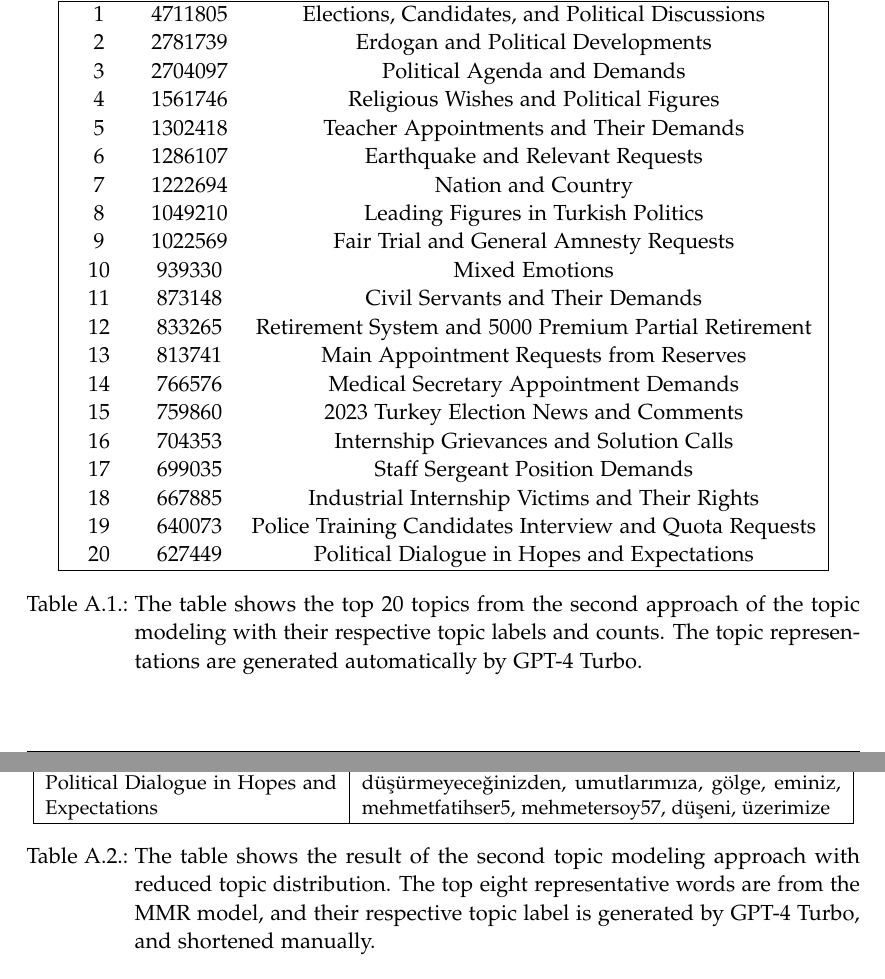
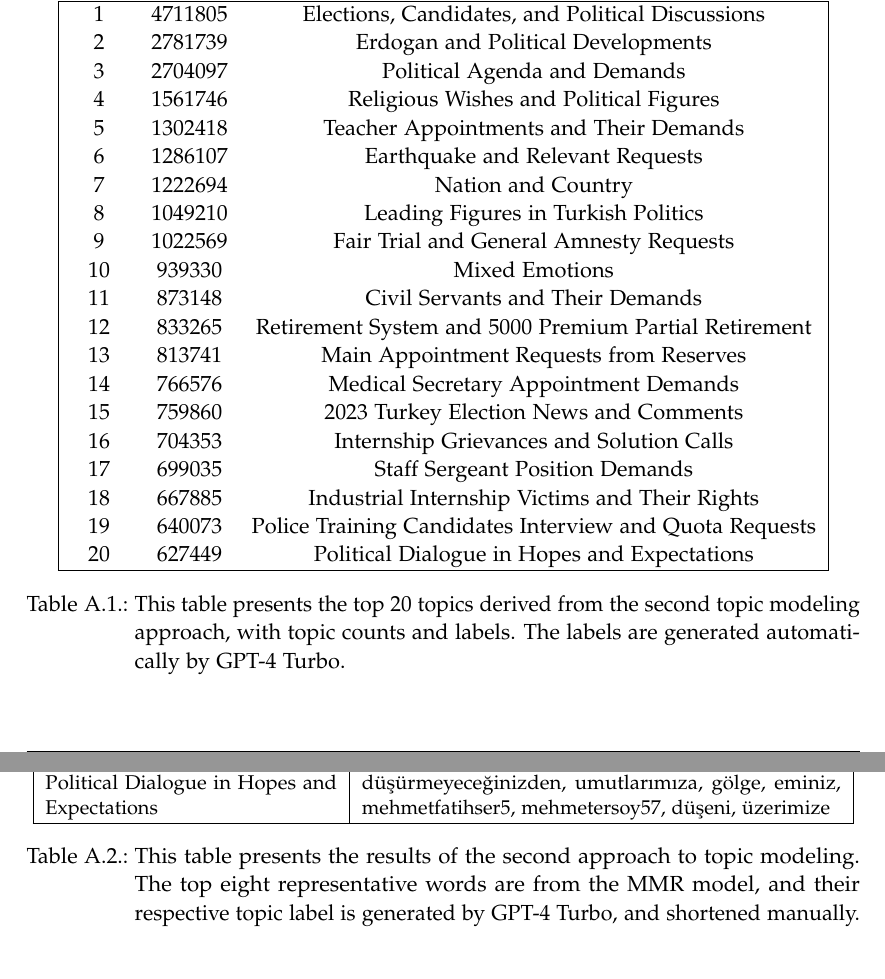
Before and after one commit to EfeSenerr/Thesis_paper, a LaTeX thesis (main.tex, which reads pages/appendix.tex): two parts of pages 53 and 54 of 63, joined at a grey line, cut so that both start at the same text. Compiled offline with pdfLaTeX.

```diff
--- a/pages/appendix.tex
+++ b/pages/appendix.tex
@@ -34,10 +34,10 @@
      20 & 627449 & Political Dialogue in Hopes and Expectations \\
      \hline
     \end{tabular}
-    \caption[The result of the second topic modeling approach with count and label]
-    {The table shows the top 20 topics from the second approach of the topic
-    modeling with their respective topic labels and counts. The topic representations are generated
-    automatically by GPT-4 Turbo.}\label{tab:topic_modeling_results_with_counts}
+    \caption[Detailed Results of the Second Topic Modeling Approach with Counts and Labels]
+    {This table presents the top 20 topics derived from the second topic modeling approach,
+    with topic counts and labels. The labels are generated automatically
+    by GPT-4 Turbo.}\label{tab:topic_modeling_results_with_counts}
 \end{table}
 
 \begin{table} % last approach
@@ -69,8 +69,8 @@
   Political Dialogue in Hopes and Expectations   & düşürmeyeceğinizden, umutlarımıza, gölge, eminiz, mehmetfatihser5, mehmetersoy57, düşeni, üzerimize                     \\
   \hline
   \end{tabular}
-  \caption[The result of the second topic modeling approach with labels and representative words.]
-  {The table shows the result of the second topic modeling approach with reduced topic distribution.
-  The top eight representative words are from the MMR model, and their respective topic label is
-  generated by GPT-4 Turbo, and shortened manually.}\label{tab:topic_modeling_results_2}
+  \caption[Overview of Second Topic Modeling Results with Labels and Representative Words]
+  {This table presents the results of the second approach to topic modeling. The top eight representative
+  words are from the MMR model, and their respective topic label is generated by GPT-4 Turbo, and
+  shortened manually.}\label{tab:topic_modeling_results_2}
 \end{table}
```
Also changed, not shown: pages/acknowledgments.tex (+1 -1 lines).
